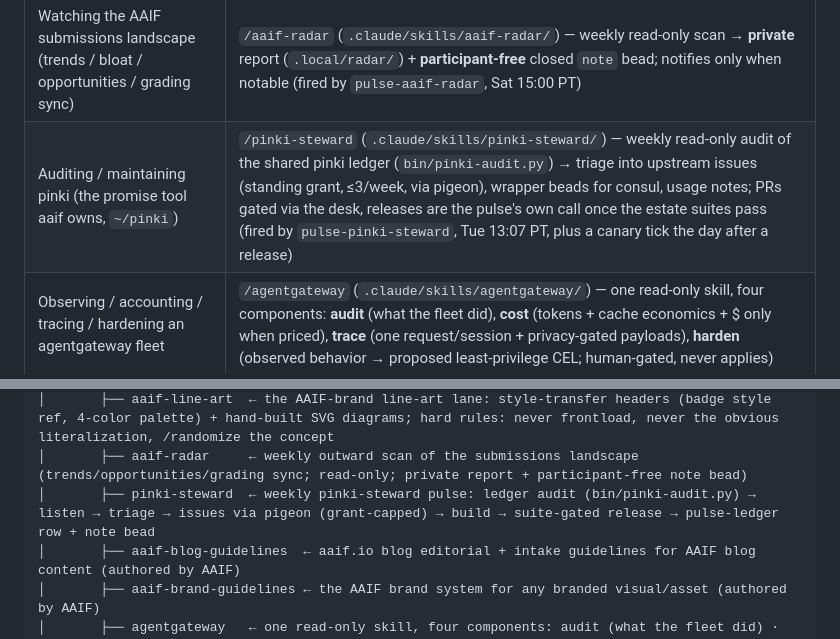
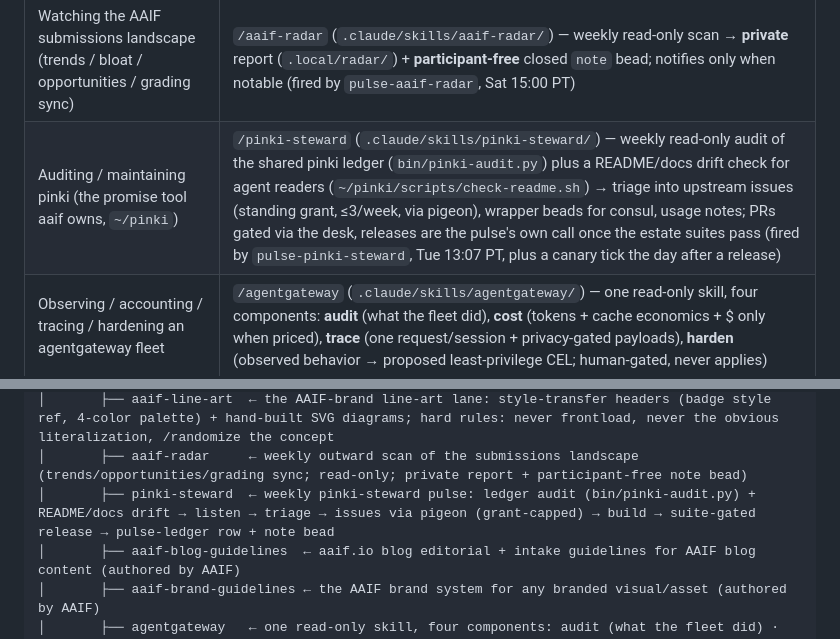
Before and after one commit to azigler/aaif, a Markdown page: CLAUDE.md, 2 parts joined by grey strips. GitHub-like rendering.

Commit message:
:memo: pinki-steward: README + docs drift check on every run (Step 1b)
Zig 2026-10-12: agents are the pinki README's audience, so the steward
keeps the README and docs current with the release. Step 1b runs
~/pinki/scripts/check-readme.sh (landed in pinki f4bef27) plus a version
grep, and a release now needs the README check green first.

Bead: aaif-rsi.15

Co-Authored-By: Claude Opus 5.5 (1M context) <noreply@anthropic.com>

```diff
--- a/CLAUDE.md
+++ b/CLAUDE.md
@@ -146,7 +146,7 @@ guards the floor.
 | Needing a header / OG image for a post | Two lanes: `/storybook-header` (`.claude/skills/storybook-header/`) — the pastoral-storybook series (watercolor farmland, the white goose in a red aviator scarf); or `/aaif-line-art` (`.claude/skills/aaif-line-art/`) — the AAIF-brand flat line-art lane (thick black outlines, orange/lavender palette; approved 2026-08) for pieces that should look AAIF-legit, plus hand-built brand-palette SVG diagrams. Both: never frontload — text locks first |
 | Writing / reviewing / packaging an AAIF blog post (editorial + intake) | `/aaif-blog-guidelines` (`.claude/skills/aaif-blog-guidelines/`) — aaif.io editorial + submission guidelines for blog content (authored by AAIF) |
 | Watching the AAIF submissions landscape (trends / bloat / opportunities / grading sync) | `/aaif-radar` (`.claude/skills/aaif-radar/`) — weekly read-only scan → **private** report (`.local/radar/`) + **participant-free** closed `note` bead; notifies only when notable (fired by `pulse-aaif-radar`, Sat 15:00 PT) |
-| Auditing / maintaining pinki (the promise tool aaif owns, `~/pinki`) | `/pinki-steward` (`.claude/skills/pinki-steward/`) — weekly read-only audit of the shared pinki ledger (`bin/pinki-audit.py`) → triage into upstream issues (standing grant, ≤3/week, via pigeon), wrapper beads for consul, usage notes; PRs gated via the desk, releases are the pulse's own call once the estate suites pass (fired by `pulse-pinki-steward`, Tue 13:07 PT, plus a canary tick the day after a release) |
+| Auditing / maintaining pinki (the promise tool aaif owns, `~/pinki`) | `/pinki-steward` (`.claude/skills/pinki-steward/`) — weekly read-only audit of the shared pinki ledger (`bin/pinki-audit.py`) plus a README/docs drift check for agent readers (`~/pinki/scripts/check-readme.sh`) → triage into upstream issues (standing grant, ≤3/week, via pigeon), wrapper beads for consul, usage notes; PRs gated via the desk, releases are the pulse's own call once the estate suites pass (fired by `pulse-pinki-steward`, Tue 13:07 PT, plus a canary tick the day after a release) |
 | Observing / accounting / tracing / hardening an agentgateway fleet | `/agentgateway` (`.claude/skills/agentgateway/`) — one read-only skill, four components: **audit** (what the fleet did), **cost** (tokens + cache economics + $ only when priced), **trace** (one request/session + privacy-gated payloads), **harden** (observed behavior → proposed least-privilege CEL; human-gated, never applies) |
 | Writing/verifying a gateway request-log query | `refs/gateway-request-log-cookbook.md` — the verified DuckDB-over-SQLite cookbook (schema, gotchas, queries) the `/agentgateway` skill's components share |
 | Understanding AAIF the org | `refs/aaif-overview.md` |
@@ -186,7 +186,7 @@ aaif/
 │       ├── storybook-header ← post header / OG image in the pastoral-goose series (illustration lane only; outputs the OG crop + the `image:` frontmatter line)
 │       ├── aaif-line-art  ← the AAIF-brand line-art lane: style-transfer headers (badge style ref, 4-color palette) + hand-built SVG diagrams; hard rules: never frontload, never the obvious literalization, /randomize the concept
 │       ├── aaif-radar     ← weekly outward scan of the submissions landscape (trends/opportunities/grading sync; read-only; private report + participant-free note bead)
-│       ├── pinki-steward  ← weekly pinki-steward pulse: ledger audit (bin/pinki-audit.py) → listen → triage → issues via pigeon (grant-capped) → build → suite-gated release → pulse-ledger row + note bead
+│       ├── pinki-steward  ← weekly pinki-steward pulse: ledger audit (bin/pinki-audit.py) + README/docs drift → listen → triage → issues via pigeon (grant-capped) → build → suite-gated release → pulse-ledger row + note bead
 │       ├── aaif-blog-guidelines  ← aaif.io blog editorial + intake guidelines for AAIF blog content (authored by AAIF)
 │       ├── aaif-brand-guidelines ← the AAIF brand system for any branded visual/asset (authored by AAIF)
 │       ├── agentgateway   ← one read-only skill, four components: audit (what the fleet did) · cost (tokens + cache economics + $ only when priced) · trace (one request/session + privacy-gated payloads) · harden (observed behavior → least-privilege CEL; human-gated)
```
Also changed, not shown: 1 other file.
